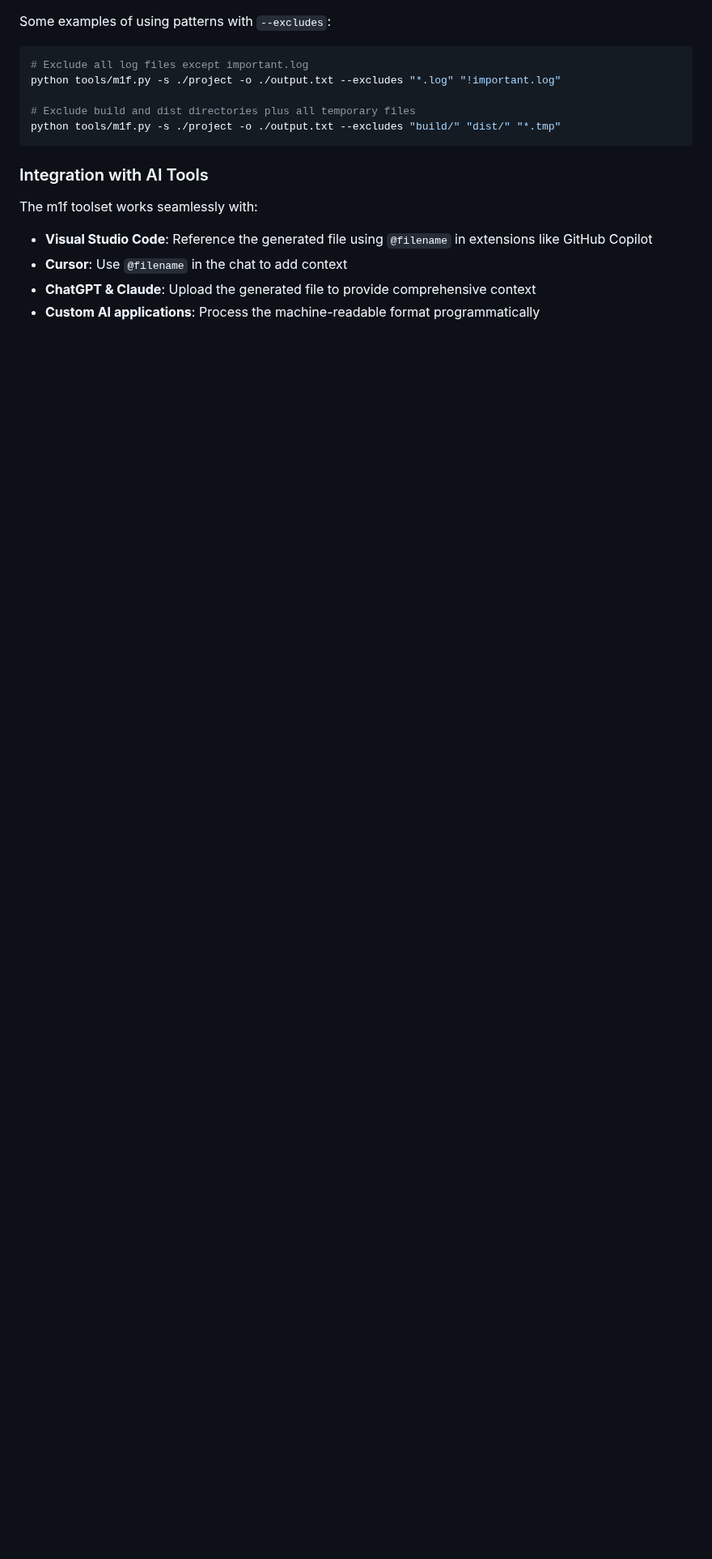
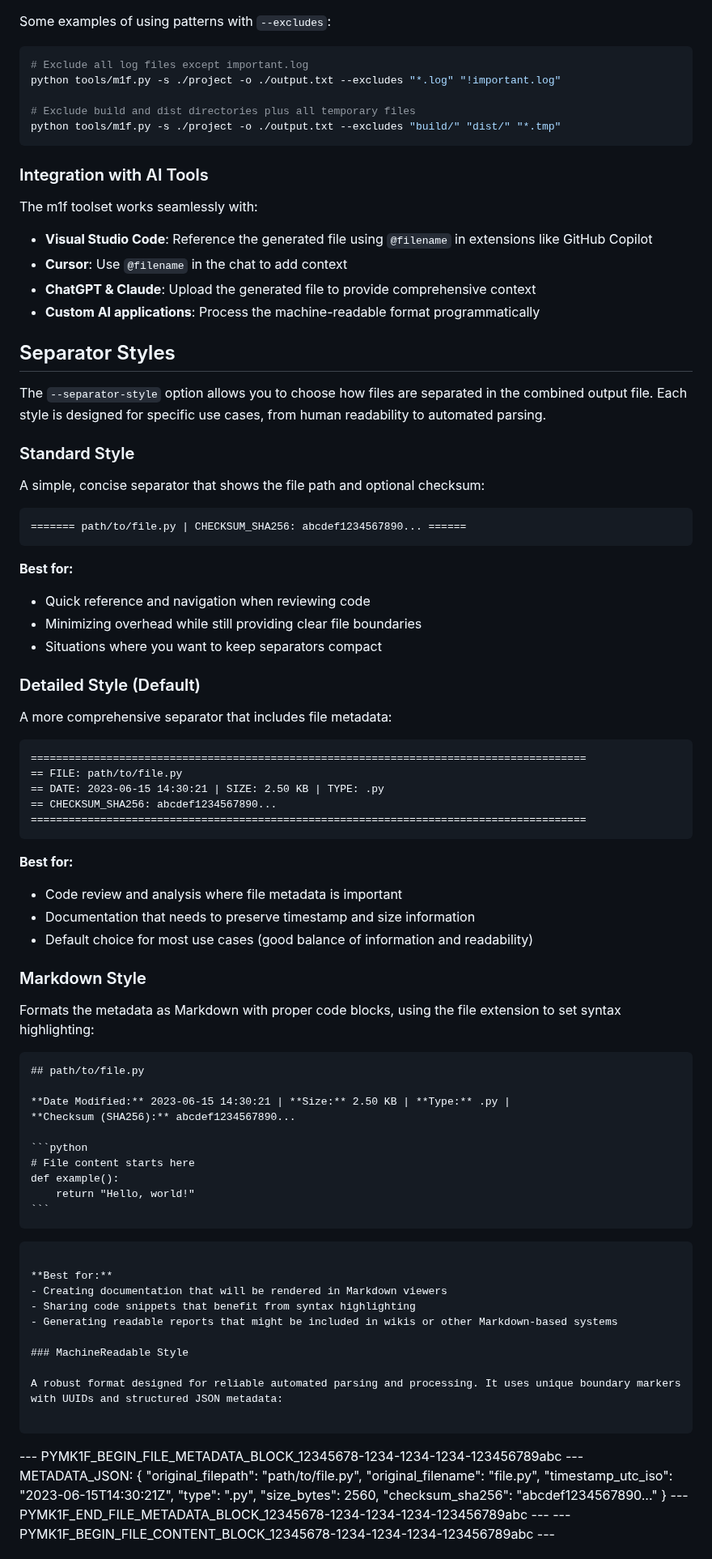
Before and after one commit to franz-agency/m1f, a Markdown page: README.md, the part around one of its changes. Shown at 81% size. GitHub-like rendering; blank space fills up the shorter version.

Commit message:
Enhance README with detailed separator styles for combined output files, including Standard, Detailed, Markdown, MachineReadable, and None styles. Update tasks/README to clarify usage of --include-dot-paths and --separator-style options.

`````diff
--- a/README.md
+++ b/README.md
@@ -422,3 +422,80 @@ The m1f toolset works seamlessly with:
 - **Custom AI applications**: Process the machine-readable format
   programmatically
 
+## Separator Styles
+
+The `--separator-style` option allows you to choose how files are separated in
+the combined output file. Each style is designed for specific use cases, from
+human readability to automated parsing.
+
+### Standard Style
+
+A simple, concise separator that shows the file path and optional checksum:
+
+```
+======= path/to/file.py | CHECKSUM_SHA256: abcdef1234567890... ======
+```
+
+**Best for:**
+
+- Quick reference and navigation when reviewing code
+- Minimizing overhead while still providing clear file boundaries
+- Situations where you want to keep separators compact
+
+### Detailed Style (Default)
+
+A more comprehensive separator that includes file metadata:
+
+```
+========================================================================================
+== FILE: path/to/file.py
+== DATE: 2023-06-15 14:30:21 | SIZE: 2.50 KB | TYPE: .py
+== CHECKSUM_SHA256: abcdef1234567890...
+========================================================================================
+```
+
+**Best for:**
+
+- Code review and analysis where file metadata is important
+- Documentation that needs to preserve timestamp and size information
+- Default choice for most use cases (good balance of information and
+  readability)
+
+### Markdown Style
+
+Formats the metadata as Markdown with proper code blocks, using the file
+extension to set syntax highlighting:
+
+````markdown
+## path/to/file.py
+
+**Date Modified:** 2023-06-15 14:30:21 | **Size:** 2.50 KB | **Type:** .py |
+**Checksum (SHA256):** abcdef1234567890...
+
+```python
+# File content starts here
+def example():
+    return "Hello, world!"
+```
+````
+
+```
+
+**Best for:**
+- Creating documentation that will be rendered in Markdown viewers
+- Sharing code snippets that benefit from syntax highlighting
+- Generating readable reports that might be included in wikis or other Markdown-based systems
+
+### MachineReadable Style
+
+A robust format designed for reliable automated parsing and processing. It uses unique boundary markers with UUIDs and structured JSON metadata:
+
+```
+
+--- PYMK1F_BEGIN_FILE_METADATA_BLOCK_12345678-1234-1234-1234-123456789abc ---
+METADATA_JSON: { "original_filepath": "path/to/file.py", "original_filename":
+"file.py", "timestamp_utc_iso": "2023-06-15T14:30:21Z", "type": ".py",
+"size_bytes": 2560, "checksum_sha256": "abcdef1234567890..." } ---
+PYMK1F_END_FILE_METADATA_BLOCK_12345678-1234-1234-1234-123456789abc --- ---
+PYMK1F_BEGIN_FILE_CONTENT_BLOCK_12345678-1234-1234-1234-123456789abc ---
+
`````
Also changed, not shown: other parts of README.md (+40 -1 lines), tasks/README.md (+3 -3 lines).
